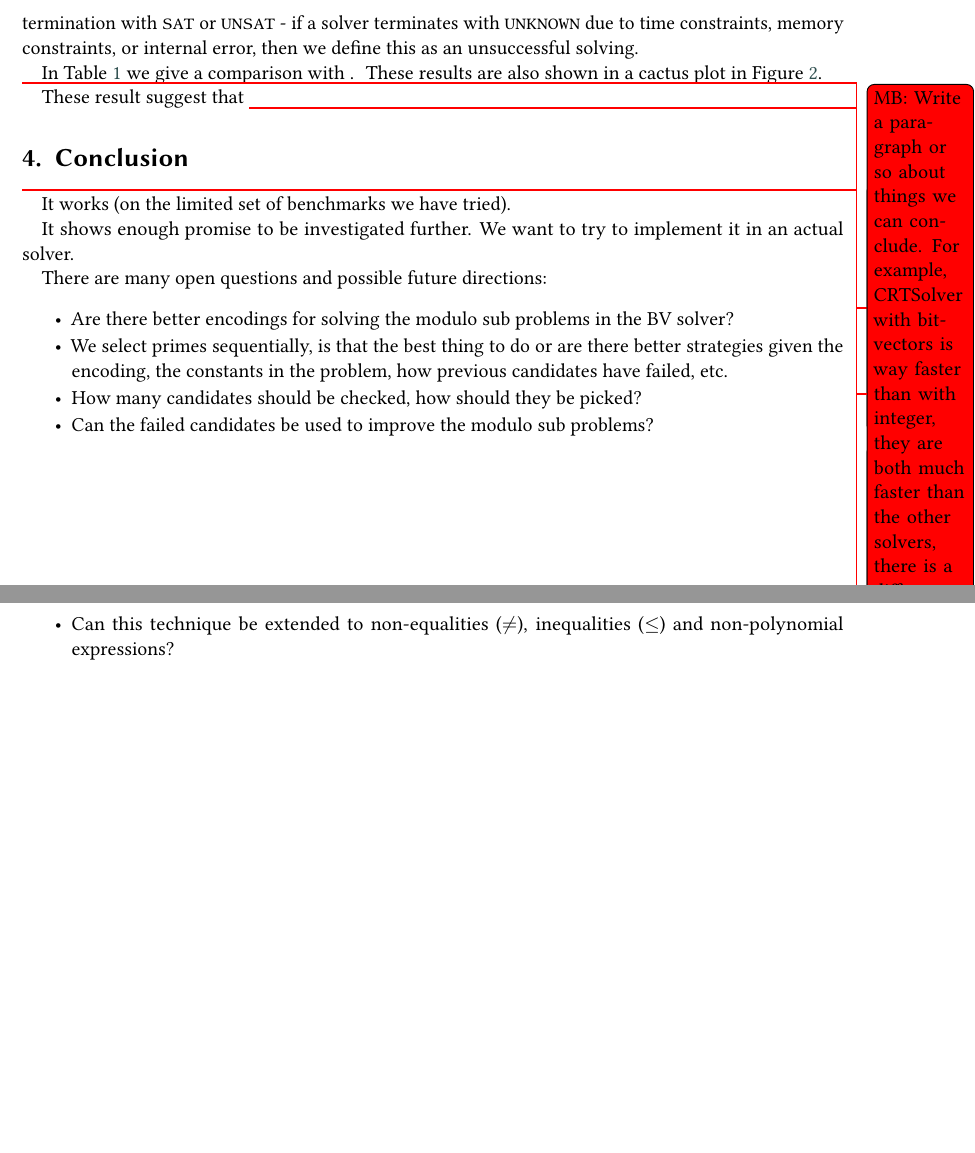
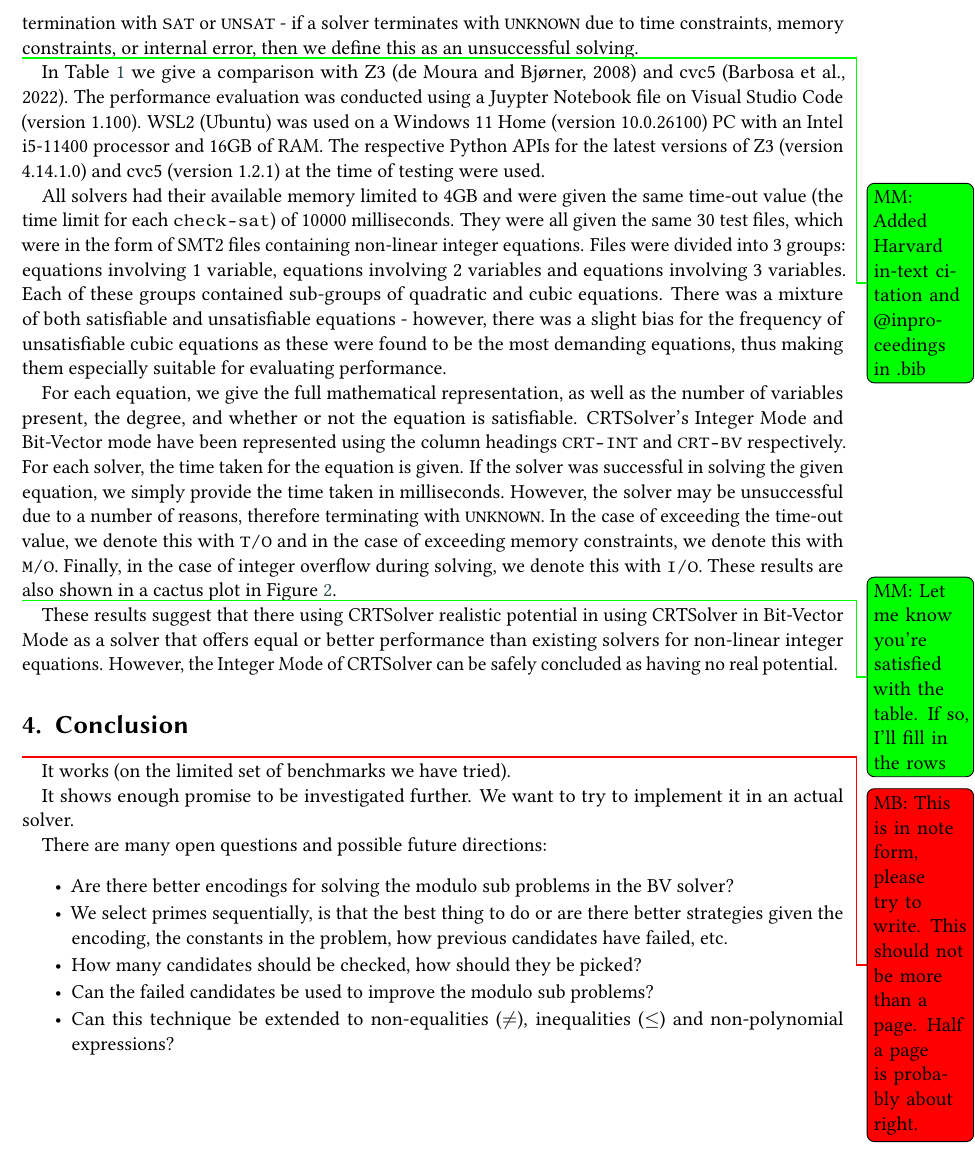
Before and after one commit to martin-cs/CRTSolver-extended-abstract, a LaTeX document (CRTSolver.tex, which reads results.tex): two parts of pages 3 and 4 of 4 before the commit and part of page 3 of 4 after it, the two joined at a grey line, cut so that both start at the same text, the shorter picture padded with empty space. Compiled offline with pdfLaTeX; a LaTeX package or settings file that is missing is left out.

Commit message:
Minor progress

```diff
--- a/results.tex
+++ b/results.tex
@@ -31,17 +31,36 @@ with \texttt{UNKNOWN} due to time constraints, memory constraints, or internal e
 then we define this as an unsuccessful solving.
 
 
-In Table \ref{table:results} we give a comparison with \mbsays{Say
-  which solver and cite the relevant paper -- see their websites for
-  which one}.
-\mbsays{Describe the experimental set up: what hardware/processor, what operating system, what solver versions,  what time and memory limits.}
-\mbsays{ If a solver times out
-put T/O in the time, if it is out of memory put M/O, if it returns
-UNKNOWN then put U.  You need to say here in the paper this is what
-they mean.}
+\mmsays{Added Harvard in-text citation
+and @inproceedings in .bib}
+
+In Table \ref{table:results} we give a comparison with Z3 (de Moura and Bj{\o}rner, 2008) and
+cvc5 (Barbosa et al., 2022).
+The performance evaluation was conducted using a Juypter Notebook file on Visual Studio Code (version 1.100).
+WSL2 (Ubuntu) was used on a Windows 11 Home (version 10.0.26100) PC with an Intel i5-11400 processor and
+16GB of RAM. The respective Python APIs for the latest versions of Z3 (version 4.14.1.0) and cvc5
+(version 1.2.1) at the time of testing were used.
+
+All solvers had their available memory limited to 4GB and were given the same time-out value
+(the time limit for each \texttt{check-sat}) of 10000 milliseconds. They were all given the same 30 test
+files, which were in the form of SMT2 files containing non-linear integer equations. Files were divided into 3
+groups: equations involving 1 variable, equations involving 2 variables and equations involving 3 variables.
+Each of these groups contained sub-groups of quadratic and cubic equations. There was a mixture of both
+satisfiable and unsatisfiable equations - however, there was a slight bias for the frequency of unsatisfiable
+cubic equations as these were found to be the most demanding equations, thus making them especially suitable
+for evaluating performance.
+
+For each equation, we give the full mathematical representation, as well as the number of variables present,
+the degree, and whether or not the equation is satisfiable. CRTSolver's Integer Mode and Bit-Vector mode have
+been represented using the column headings \texttt{CRT-INT} and \texttt{CRT-BV} respectively. For each solver,
+the time taken for the equation is given. If the solver was successful in solving the given
+equation, we simply provide the time taken in milliseconds. However, the solver may be unsuccessful due to
+a number of reasons, therefore terminating with \texttt{UNKNOWN}. In the case of exceeding the time-out value,
+we denote this with \texttt{T/O} and in the case of exceeding memory constraints, we denote this with
+\texttt{M/O}. Finally, in the case of integer overflow during solving, we denote this with \texttt{I/O}.
 These results are also shown in a cactus plot in Figure \ref{figure:cactus-plot}.
 
-
+\mmsays{Let me know you're satisfied with the table. If so, I'll fill in the rows}
 \begin{table*}
   \caption{Performance Comparison between CRTSolver, Z3 and cvc5.}
   \label{table:results}
@@ -54,8 +73,6 @@ These results are also shown in a cactus plot in Figure \ref{figure:cactus-plot}
   \bottomrule
 \end{tabular}
 \end{table*}
-\mbsays{Fill in the table.  Either use a program to generate it or
-  maybe \url{https://www.tablesgenerator.com/}.}
 
 \begin{figure*}
     \vspace{4em}
@@ -64,9 +81,7 @@ These results are also shown in a cactus plot in Figure \ref{figure:cactus-plot}
   \caption{A cactus plot of the results.}
   \label{figure:cactus-plot}
 \end{figure*}
-\mbsays{Create the cactus plot}
 
-These result suggest that \mbsays{Write a paragraph or so about things
-we can conclude.  For example, CRTSolver with bit-vectors is way
-faster than with integer, they are both much faster than the other
-solvers, there is a difference between SAT and UNSAT, etc. etc.}
+These results suggest that there using CRTSolver realistic potential in using CRTSolver in Bit-Vector Mode
+as a solver that offers equal or better performance than existing solvers for non-linear
+integer equations. However, the Integer Mode of CRTSolver can be safely concluded as having no real potential.
```
Also changed, not shown: CRTSolver.bib (+50 -0 lines), introduction.tex (+6 -4 lines), CRTSolver.pdf, results.tex (2 more changed lines).
